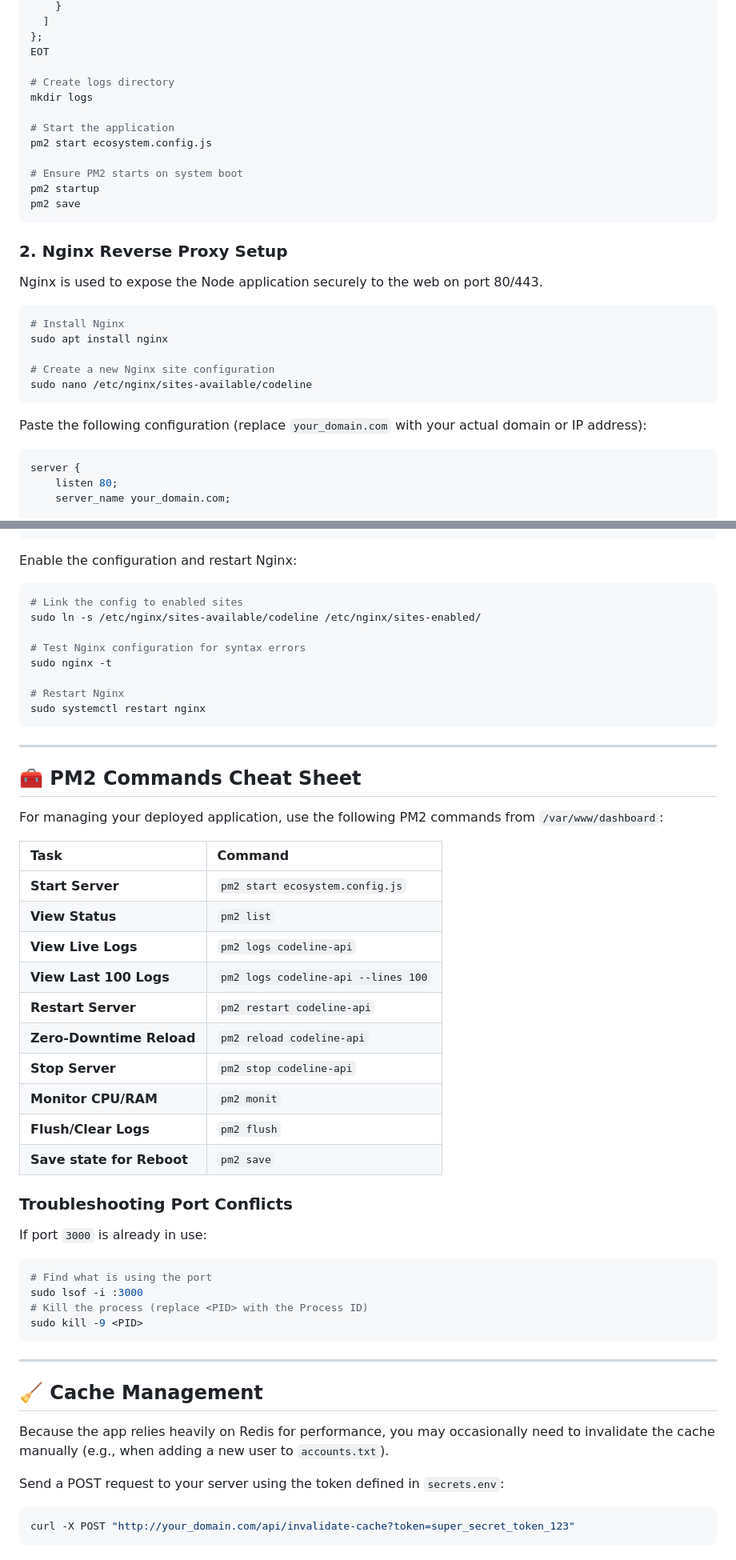
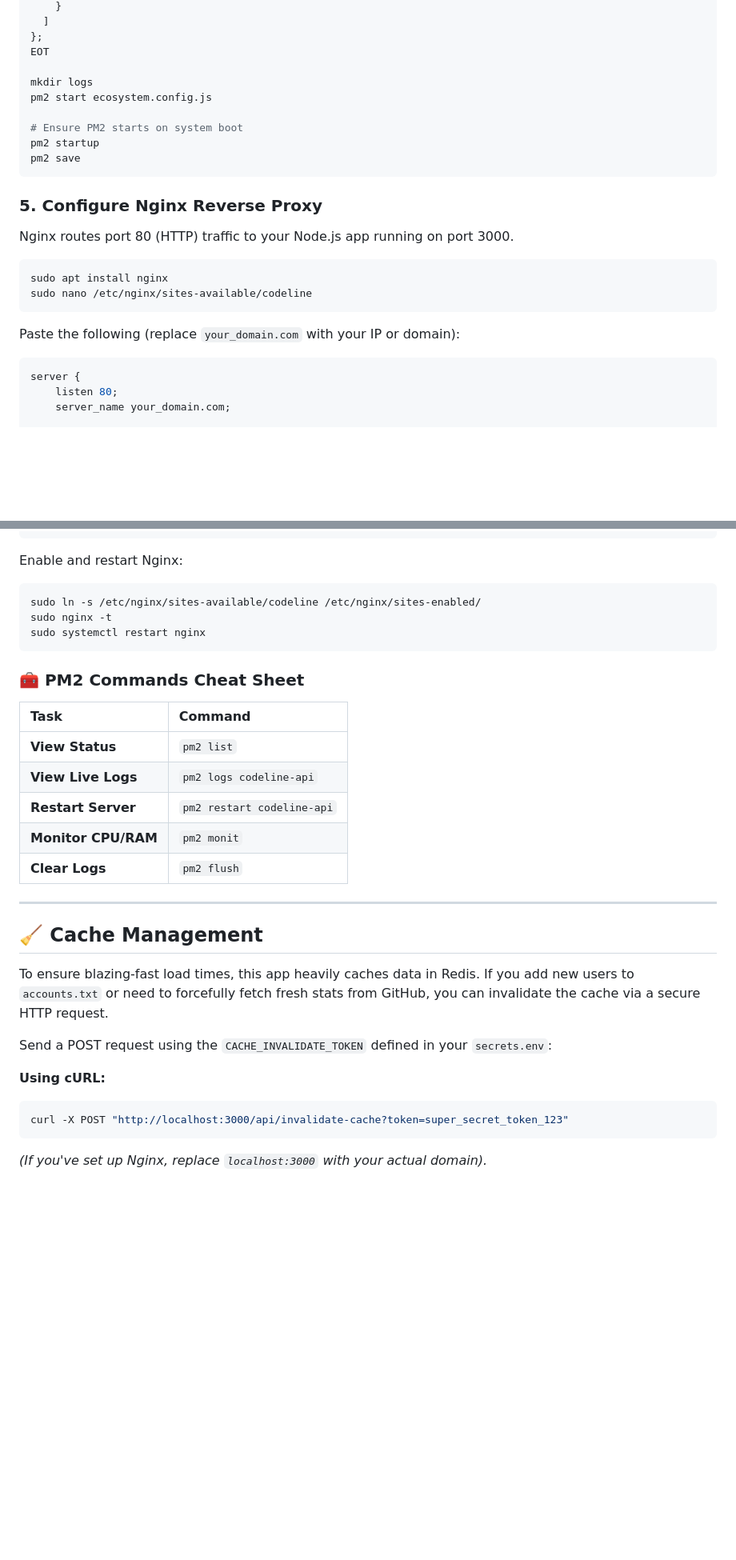
Before and after one commit to daniyalmehmood/Github-User-Tracking-Dashboard, a Markdown page: README.md, 2 parts joined by grey strips. Shown at 80% size. GitHub-like rendering; blank space fills up the shorter version.

````diff
--- a/README.md
+++ b/README.md
@@ -143,10 +169,7 @@ module.exports = {
 };
 EOT
 
-# Create logs directory
 mkdir logs
-
-# Start the application
 pm2 start ecosystem.config.js
 
 # Ensure PM2 starts on system boot
@@ -154,18 +177,14 @@ pm2 startup
 pm2 save
 ```
 
-### 2. Nginx Reverse Proxy Setup
-Nginx is used to expose the Node application securely to the web on port 80/443.
+### 5. Configure Nginx Reverse Proxy
+Nginx routes port 80 (HTTP) traffic to your Node.js app running on port 3000.
 
 ```bash
-# Install Nginx
 sudo apt install nginx
-
-# Create a new Nginx site configuration
 sudo nano /etc/nginx/sites-available/codeline
 ```
-
-Paste the following configuration (replace `your_domain.com` with your actual domain or IP address):
+Paste the following (replace `your_domain.com` with your IP or domain):
 ```nginx
 server {
     listen 80;
@@ -182,53 +201,33 @@ server {
     }
 }
 ```
-
-Enable the configuration and restart Nginx:
+Enable and restart Nginx:
 ```bash
-# Link the config to enabled sites
 sudo ln -s /etc/nginx/sites-available/codeline /etc/nginx/sites-enabled/
-
-# Test Nginx configuration for syntax errors
 sudo nginx -t
-
-# Restart Nginx
 sudo systemctl restart nginx
 ```
 
----
-
-## 🧰 PM2 Commands Cheat Sheet
-
-For managing your deployed application, use the following PM2 commands from `/var/www/dashboard`:
+### 🧰 PM2 Commands Cheat Sheet
 
 | Task | Command |
 | :--- | :--- |
-| **Start Server** | `pm2 start ecosystem.config.js` |
 | **View Status** | `pm2 list` |
 | **View Live Logs** | `pm2 logs codeline-api` |
-| **View Last 100 Logs** | `pm2 logs codeline-api --lines 100` |
 | **Restart Server** | `pm2 restart codeline-api` |
-| **Zero-Downtime Reload**| `pm2 reload codeline-api` |
-| **Stop Server** | `pm2 stop codeline-api` |
 | **Monitor CPU/RAM** | `pm2 monit` |
-| **Flush/Clear Logs** | `pm2 flush` |
-| **Save state for Reboot**| `pm2 save` |
-
-### Troubleshooting Port Conflicts
-If port `3000` is already in use:
-```bash
-# Find what is using the port
-sudo lsof -i :3000
-# Kill the process (replace <PID> with the Process ID)
-sudo kill -9 <PID>
-```
+| **Clear Logs** | `pm2 flush` |
 
 ---
 
 ## 🧹 Cache Management
-Because the app relies heavily on Redis for performance, you may occasionally need to invalidate the cache manually (e.g., when adding a new user to `accounts.txt`).
 
-Send a POST request to your server using the token defined in `secrets.env`:
+To ensure blazing-fast load times, this app heavily caches data in Redis. If you add new users to `accounts.txt` or need to forcefully fetch fresh stats from GitHub, you can invalidate the cache via a secure HTTP request.
+
+Send a POST request using the `CACHE_INVALIDATE_TOKEN` defined in your `secrets.env`:
+
+**Using cURL:**
 ```bash
-curl -X POST "http://your_domain.com/api/invalidate-cache?token=super_secret_token_123"
+curl -X POST "http://localhost:3000/api/invalidate-cache?token=super_secret_token_123"
 ```
+*(If you've set up Nginx, replace `localhost:3000` with your actual domain).*
````
Also changed, not shown: other parts of README.md (+60 -34 lines).
